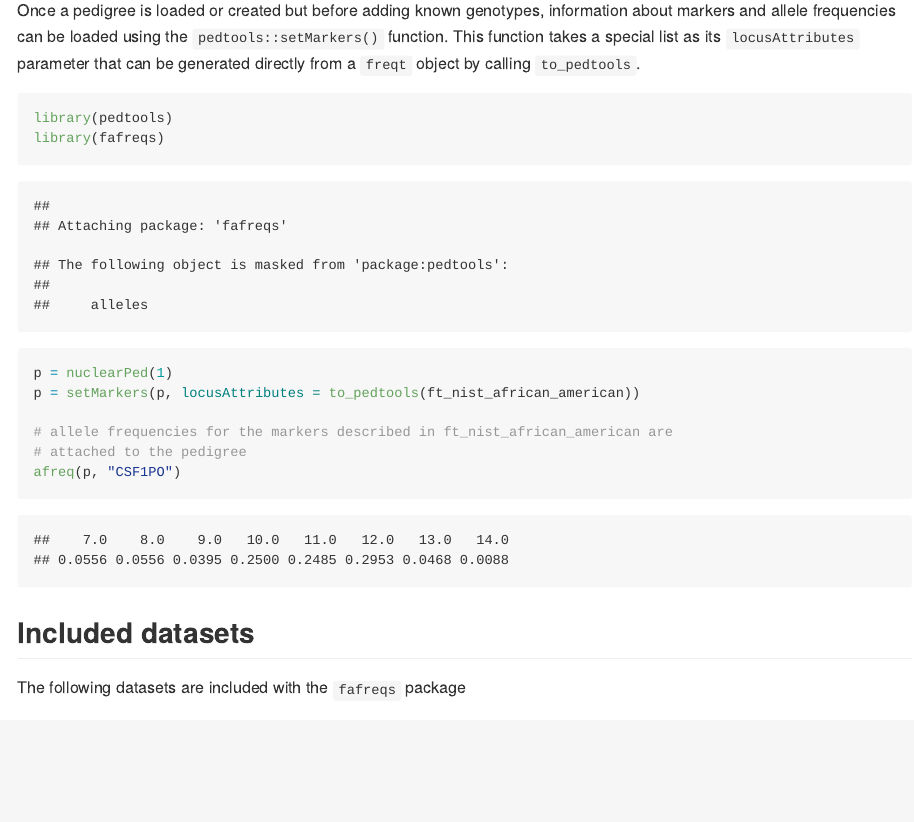
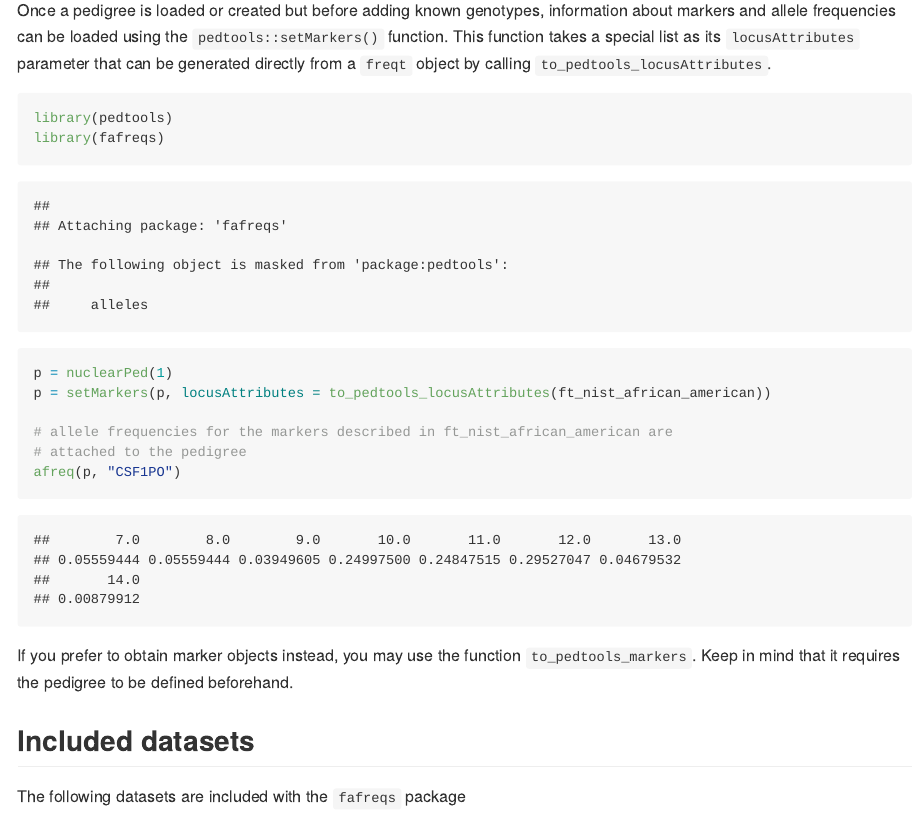
Before and after one commit to knifecake/fafreqs, an R Markdown document (README.Rmd): the page in a window 1100 px wide, from 1300 px down. The pictures show the output file README.md that the author committed with the source, drawn offline in the style of GitHub.

Commit message:
Update readme to reflect latest changes

````diff
--- a/README.Rmd
+++ b/README.Rmd
@@ -57,19 +57,21 @@ write_familias(ft_nist_african_american, "nist_african_american.txt")
 
 `fafreqs` can be used to set so-called `locusAttributes` in `ped` objects handled by the pedsuite set of R packages (see [`pedtools`](https://github.com/magnusdv/pedtools) and [`forrel`](https://github.com/magnusdv/forrel) for more information).
 
-Once a pedigree is loaded or created but before adding known genotypes, information about markers and allele frequencies can be loaded using the `pedtools::setMarkers()` function. This function takes a special list as its `locusAttributes` parameter that can be generated directly from a `freqt` object by calling `to_pedtools`.
+Once a pedigree is loaded or created but before adding known genotypes, information about markers and allele frequencies can be loaded using the `pedtools::setMarkers()` function. This function takes a special list as its `locusAttributes` parameter that can be generated directly from a `freqt` object by calling `to_pedtools_locusAttributes`.
 
 ```{r}
 library(pedtools)
 library(fafreqs)
 
 p = nuclearPed(1)
-p = setMarkers(p, locusAttributes = to_pedtools(ft_nist_african_american))
+p = setMarkers(p, locusAttributes = to_pedtools_locusAttributes(ft_nist_african_american))
 
 # allele frequencies for the markers described in ft_nist_african_american are
 # attached to the pedigree
 afreq(p, "CSF1PO")
 ```
+
+If you prefer to obtain marker objects instead, you may use the function `to_pedtools_markers`. Keep in mind that it requires the pedigree to be defined beforehand.
 
 ## Included datasets
 
````
Also changed, not shown: README.md.
